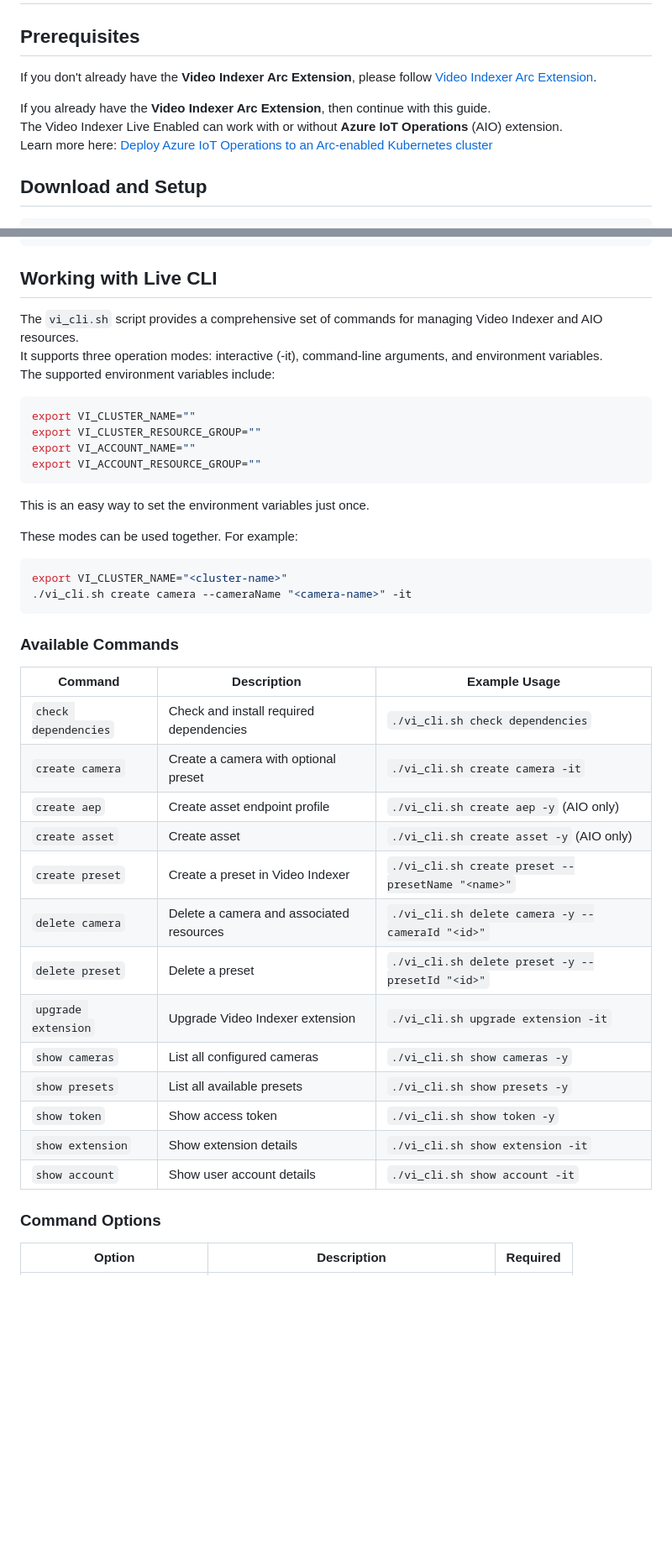
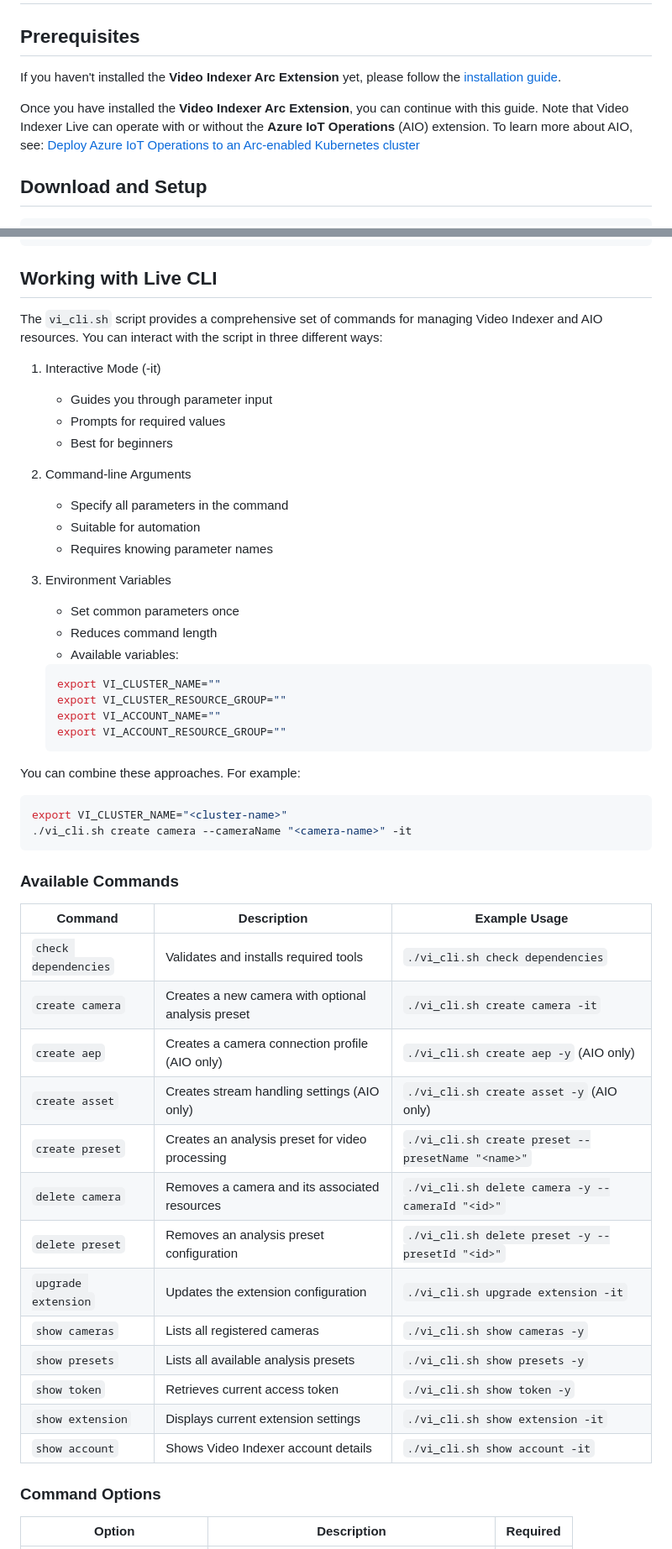
Before and after one commit to Azure-Samples/azure-video-indexer-samples, a Markdown page: VideoIndexerEnabledByArc/live/readme.md, 2 parts joined by grey strips. Shown at 84% size. Rendered like a GitHub page; blank space fills up the shorter version.

Commit message:
update script and readme

````diff
--- a/VideoIndexerEnabledByArc/live/readme.md
+++ b/VideoIndexerEnabledByArc/live/readme.md
@@ -3,11 +3,11 @@
 
 ## Prerequisites
 
-If you don't already have the **Video Indexer Arc Extension**, please follow [Video Indexer Arc Extension](https://github.com/Azure-Samples/azure-video-indexer-samples/blob/live-private-preview/VideoIndexerEnabledByArc/live/create_live_extension.md).
+If you haven't installed the **Video Indexer Arc Extension** yet, please follow the [installation guide](https://github.com/Azure-Samples/azure-video-indexer-samples/blob/live-private-preview/VideoIndexerEnabledByArc/live/create_live_extension.md).
 
-If you already have the **Video Indexer Arc Extension**, then continue with this guide.
-The Video Indexer Live Enabled can work with or without **Azure IoT Operations** (AIO) extension.
-Learn more here: [Deploy Azure IoT Operations to an Arc-enabled Kubernetes cluster](https://learn.microsoft.com/en-us/azure/iot-operations/deploy-iot-ops/howto-deploy-iot-operations)
+Once you have installed the **Video Indexer Arc Extension**, you can continue with this guide.
+Note that Video Indexer Live can operate with or without the **Azure IoT Operations** (AIO) extension.
+To learn more about AIO, see: [Deploy Azure IoT Operations to an Arc-enabled Kubernetes cluster](https://learn.microsoft.com/en-us/azure/iot-operations/deploy-iot-ops/howto-deploy-iot-operations)
 
 
 ## Download and Setup
@@ -28,19 +28,30 @@ chmod +x ./vi_cli.sh
 
 ## Working with Live CLI
 
-The `vi_cli.sh` script provides a comprehensive set of commands for managing Video Indexer and AIO resources.
-It supports three operation modes: interactive (-it), command-line arguments, and environment variables.
-The supported environment variables include:
-```bash
-export VI_CLUSTER_NAME=""
-export VI_CLUSTER_RESOURCE_GROUP=""
-export VI_ACCOUNT_NAME=""
-export VI_ACCOUNT_RESOURCE_GROUP=""
-```
+The `vi_cli.sh` script provides a comprehensive set of commands for managing Video Indexer and AIO resources. You can interact with the script in three different ways:
 
-This is an easy way to set the environment variables just once.
+1. Interactive Mode (-it)
+   - Guides you through parameter input
+   - Prompts for required values
+   - Best for beginners
 
-These modes can be used together. For example:
+2. Command-line Arguments
+   - Specify all parameters in the command
+   - Suitable for automation
+   - Requires knowing parameter names
+
+3. Environment Variables
+   - Set common parameters once
+   - Reduces command length
+   - Available variables:
+   ```bash
+   export VI_CLUSTER_NAME=""
+   export VI_CLUSTER_RESOURCE_GROUP=""
+   export VI_ACCOUNT_NAME=""
+   export VI_ACCOUNT_RESOURCE_GROUP=""
+   ```
+
+You can combine these approaches. For example:
 ```bash
 export VI_CLUSTER_NAME="<cluster-name>"
 ./vi_cli.sh create camera --cameraName "<camera-name>" -it
@@ -50,19 +61,19 @@ export VI_CLUSTER_NAME="<cluster-name>"
 
 | Command             | Description                                             | Example Usage |
 | ------------------- | ------------------------------------------------------- | ------------- |
-| `check dependencies`| Check and install required dependencies                 | `./vi_cli.sh check dependencies` |
-| `create camera`     | Create a camera with optional preset                    | `./vi_cli.sh create camera -it` |
-| `create aep`        | Create asset endpoint profile                           | `./vi_cli.sh create aep -y` (AIO only) |
-| `create asset`      | Create asset                                            | `./vi_cli.sh create asset -y` (AIO only) |
-| `create preset`     | Create a preset in Video Indexer                        | `./vi_cli.sh create preset --presetName "<name>"` |
-| `delete camera`     | Delete a camera and associated resources                | `./vi_cli.sh delete camera -y --cameraId "<id>"` |
-| `delete preset`     | Delete a preset                                         | `./vi_cli.sh delete preset -y --presetId "<id>"` |
-| `upgrade extension` | Upgrade Video Indexer extension                         | `./vi_cli.sh upgrade extension -it` |
-| `show cameras`      | List all configured cameras                             | `./vi_cli.sh show cameras -y` |
-| `show presets`      | List all available presets                              | `./vi_cli.sh show presets -y` |
-| `show token`        | Show access token                                       | `./vi_cli.sh show token -y` |
-| `show extension`    | Show extension details                                  | `./vi_cli.sh show extension -it` |
-| `show account`      | Show user account details                               | `./vi_cli.sh show account -it` |
+| `check dependencies`| Validates and installs required tools                   | `./vi_cli.sh check dependencies` |
+| `create camera`     | Creates a new camera with optional analysis preset      | `./vi_cli.sh create camera -it` |
+| `create aep`        | Creates a camera connection profile (AIO only)          | `./vi_cli.sh create aep -y` (AIO only) |
+| `create asset`      | Creates stream handling settings (AIO only)             | `./vi_cli.sh create asset -y` (AIO only) |
+| `create preset`     | Creates an analysis preset for video processing         | `./vi_cli.sh create preset --presetName "<name>"` |
+| `delete camera`     | Removes a camera and its associated resources           | `./vi_cli.sh delete camera -y --cameraId "<id>"` |
+| `delete preset`     | Removes an analysis preset configuration                | `./vi_cli.sh delete preset -y --presetId "<id>"` |
+| `upgrade extension` | Updates the extension configuration                     | `./vi_cli.sh upgrade extension -it` |
+| `show cameras`      | Lists all registered cameras                           | `./vi_cli.sh show cameras -y` |
+| `show presets`      | Lists all available analysis presets                   | `./vi_cli.sh show presets -y` |
+| `show token`        | Retrieves current access token                         | `./vi_cli.sh show token -y` |
+| `show extension`    | Displays current extension settings                    | `./vi_cli.sh show extension -it` |
+| `show account`      | Shows Video Indexer account details                    | `./vi_cli.sh show account -it` |
 
 ### Command Options
 
````
Also changed, not shown: other parts of VideoIndexerEnabledByArc/live/readme.md (+58 -41 lines).
